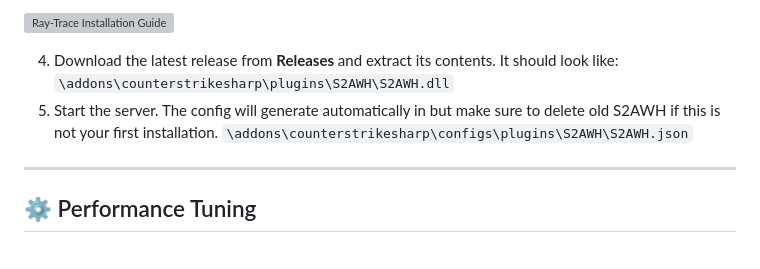
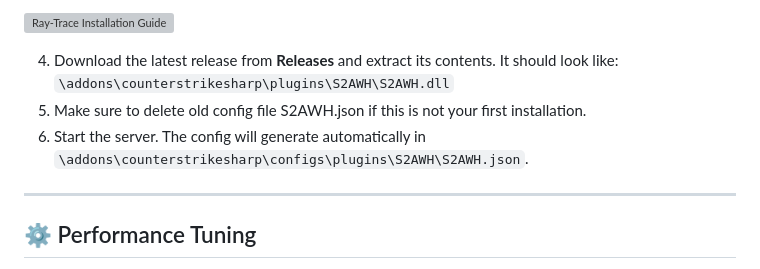
Before and after one commit to karola3vax/Source2-AntiWallHack, a Markdown page: README.md, the part around the change. Rendered like a GitHub page; grey boxes are pictures that could not be loaded.

```diff
--- a/README.md
+++ b/README.md
@@ -42,8 +42,8 @@
 
 4. Download the latest release from **Releases** and extract its contents. It should look like:
    `\addons\counterstrikesharp\plugins\S2AWH\S2AWH.dll`
-5. Start the server. The config will generate automatically in but make sure to delete old S2AWH if this is not your first installation.
-   `\addons\counterstrikesharp\configs\plugins\S2AWH\S2AWH.json`
+5. Make sure to delete old config file S2AWH.json if this is not your first installation.
+6. Start the server. The config will generate automatically in `\addons\counterstrikesharp\configs\plugins\S2AWH\S2AWH.json`.
 
 ---
 
```
